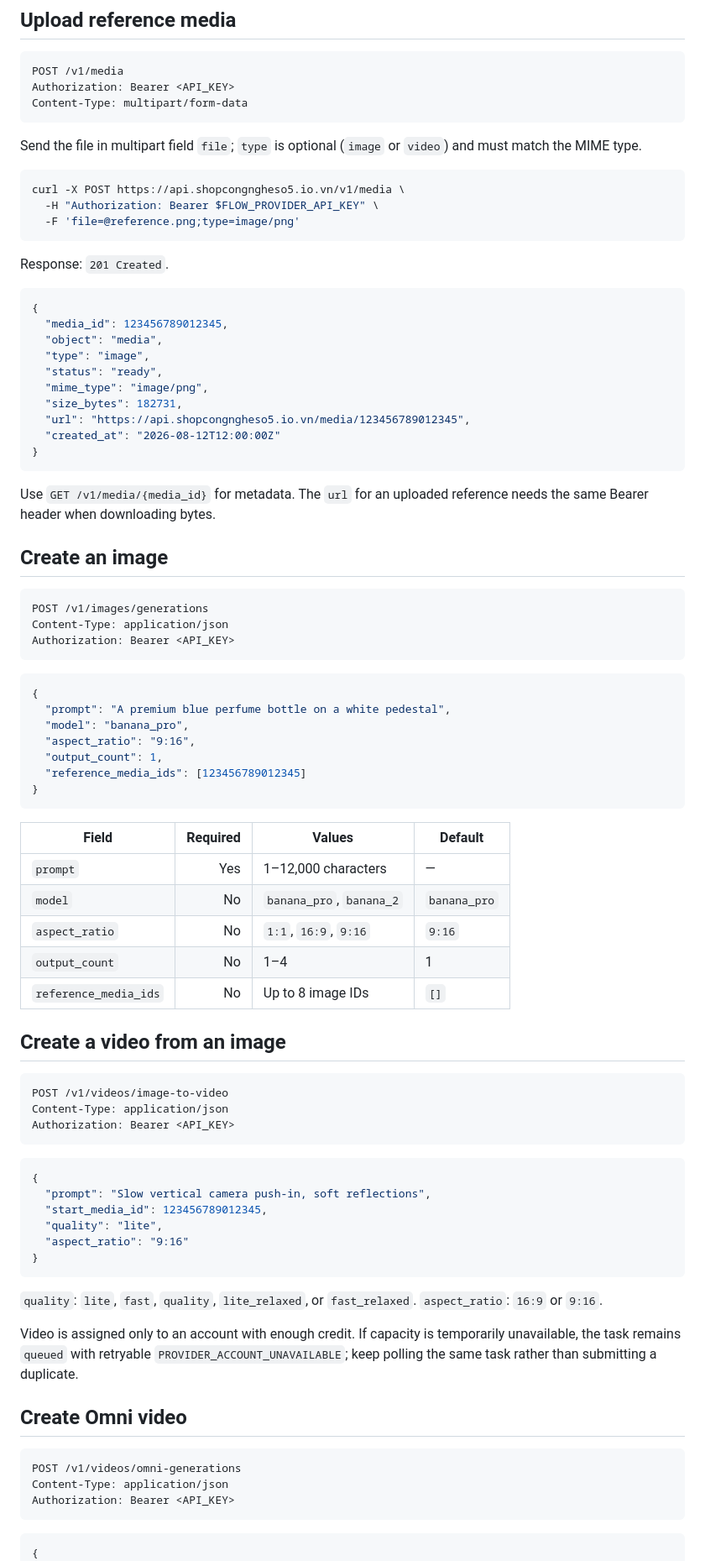
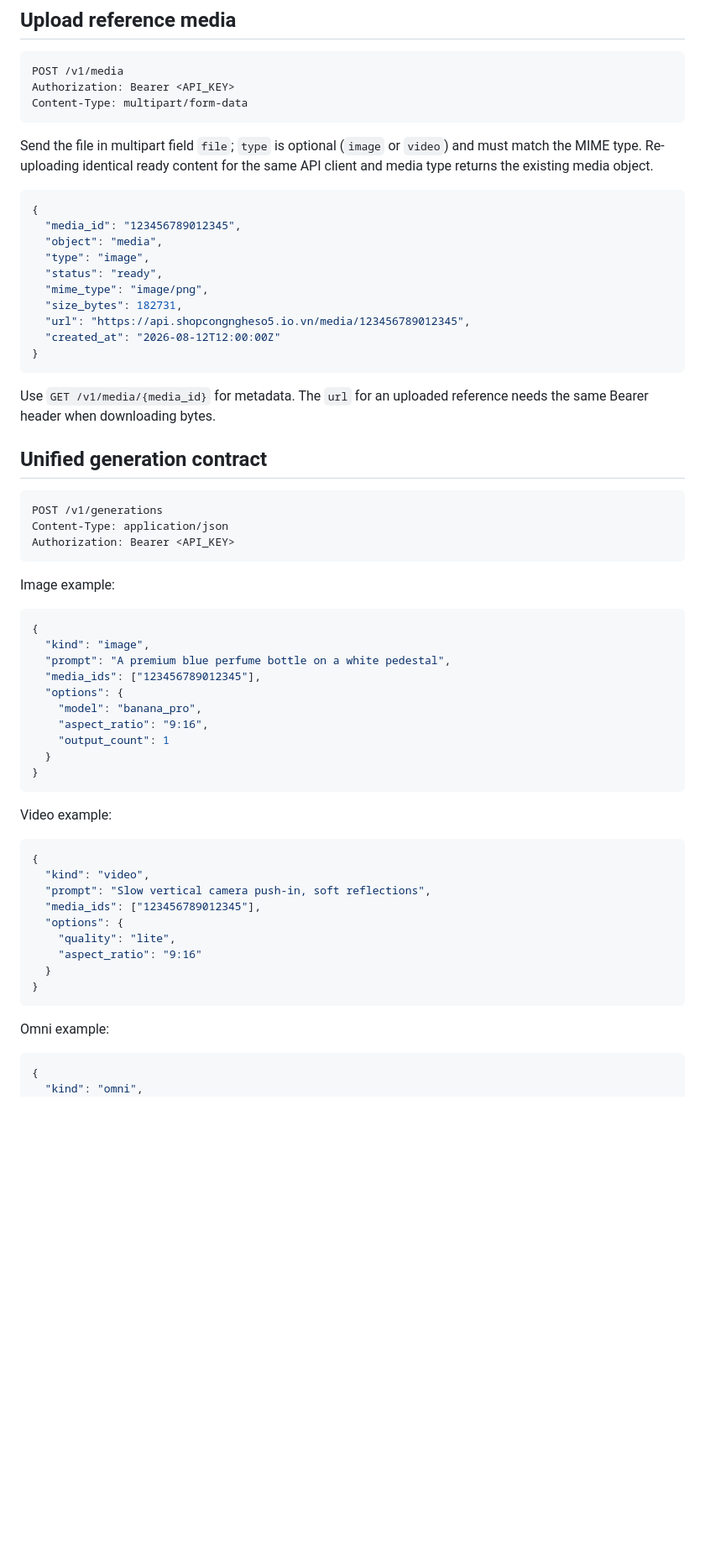
Before and after one commit to thiennv19215/FlowProviderAPI, a Markdown page: docs/backend-integration.md, the part around one of its changes. Shown at 84% size. Rendered like a GitHub page; blank space fills up the shorter version.

Commit message:
fix media ID drift and document unified backend contract

````diff
--- a/docs/backend-integration.md
+++ b/docs/backend-integration.md
@@ -48,19 +49,11 @@ Authorization: Bearer <API_KEY>
 Content-Type: multipart/form-data
 ```
 
-Send the file in multipart field `file`; `type` is optional (`image` or `video`) and must match the MIME type.
-
-```bash
-curl -X POST https://api.shopcongngheso5.io.vn/v1/media \
-  -H "Authorization: Bearer $FLOW_PROVIDER_API_KEY" \
-  -F 'file=@reference.png;type=image/png'
-```
-
-Response: `201 Created`.
+Send the file in multipart field `file`; `type` is optional (`image` or `video`) and must match the MIME type. Re-uploading identical ready content for the same API client and media type returns the existing media object.
 
 ```json
 {
-  "media_id": 123456789012345,
+  "media_id": "123456789012345",
   "object": "media",
   "type": "image",
   "status": "ready",
@@ -73,62 +66,46 @@ Response: `201 Created`.
 
 Use `GET /v1/media/{media_id}` for metadata. The `url` for an uploaded reference needs the same Bearer header when downloading bytes.
 
-## Create an image
+## Unified generation contract
 
 ```http
-POST /v1/images/generations
+POST /v1/generations
 Content-Type: application/json
 Authorization: Bearer <API_KEY>
 ```
 
+Image example:
+
 ```json
 {
+  "kind": "image",
   "prompt": "A premium blue perfume bottle on a white pedestal",
-  "model": "banana_pro",
-  "aspect_ratio": "9:16",
-  "output_count": 1,
-  "reference_media_ids": [123456789012345]
+  "media_ids": ["123456789012345"],
+  "options": {
+    "model": "banana_pro",
+    "aspect_ratio": "9:16",
+    "output_count": 1
+  }
 }
 ```
 
-| Field | Required | Values | Default |
-|---|---:|---|---|
-| `prompt` | Yes | 1–12,000 characters | — |
-| `model` | No | `banana_pro`, `banana_2` | `banana_pro` |
-| `aspect_ratio` | No | `1:1`, `16:9`, `9:16` | `9:16` |
-| `output_count` | No | 1–4 | 1 |
-| `reference_media_ids` | No | Up to 8 image IDs | `[]` |
-
-## Create a video from an image
-
-```http
-POST /v1/videos/image-to-video
-Content-Type: application/json
-Authorization: Bearer <API_KEY>
-```
+Video example:
 
 ```json
 {
+  "kind": "video",
   "prompt": "Slow vertical camera push-in, soft reflections",
-  "start_media_id": 123456789012345,
-  "quality": "lite",
-  "aspect_ratio": "9:16"
+  "media_ids": ["123456789012345"],
+  "options": {
+    "quality": "lite",
+    "aspect_ratio": "9:16"
+  }
 }
 ```
 
-`quality`: `lite`, `fast`, `quality`, `lite_relaxed`, or `fast_relaxed`.
-`aspect_ratio`: `16:9` or `9:16`.
-
-Video is assigned only to an account with enough credit. If capacity is temporarily unavailable, the task remains `queued` with retryable `PROVIDER_ACCOUNT_UNAVAILABLE`; keep polling the same task rather than submitting a duplicate.
-
-## Create Omni video
-
-```http
-POST /v1/videos/omni-generations
-Content-Type: application/json
-Authorization: Bearer <API_KEY>
-```
+Omni example:
 
 ```json
 {
+  "kind": "omni",
   "prompt": "The referenced objects assemble into a cinematic scene",
````
Also changed, not shown: other parts of docs/backend-integration.md (+30 -17 lines).
